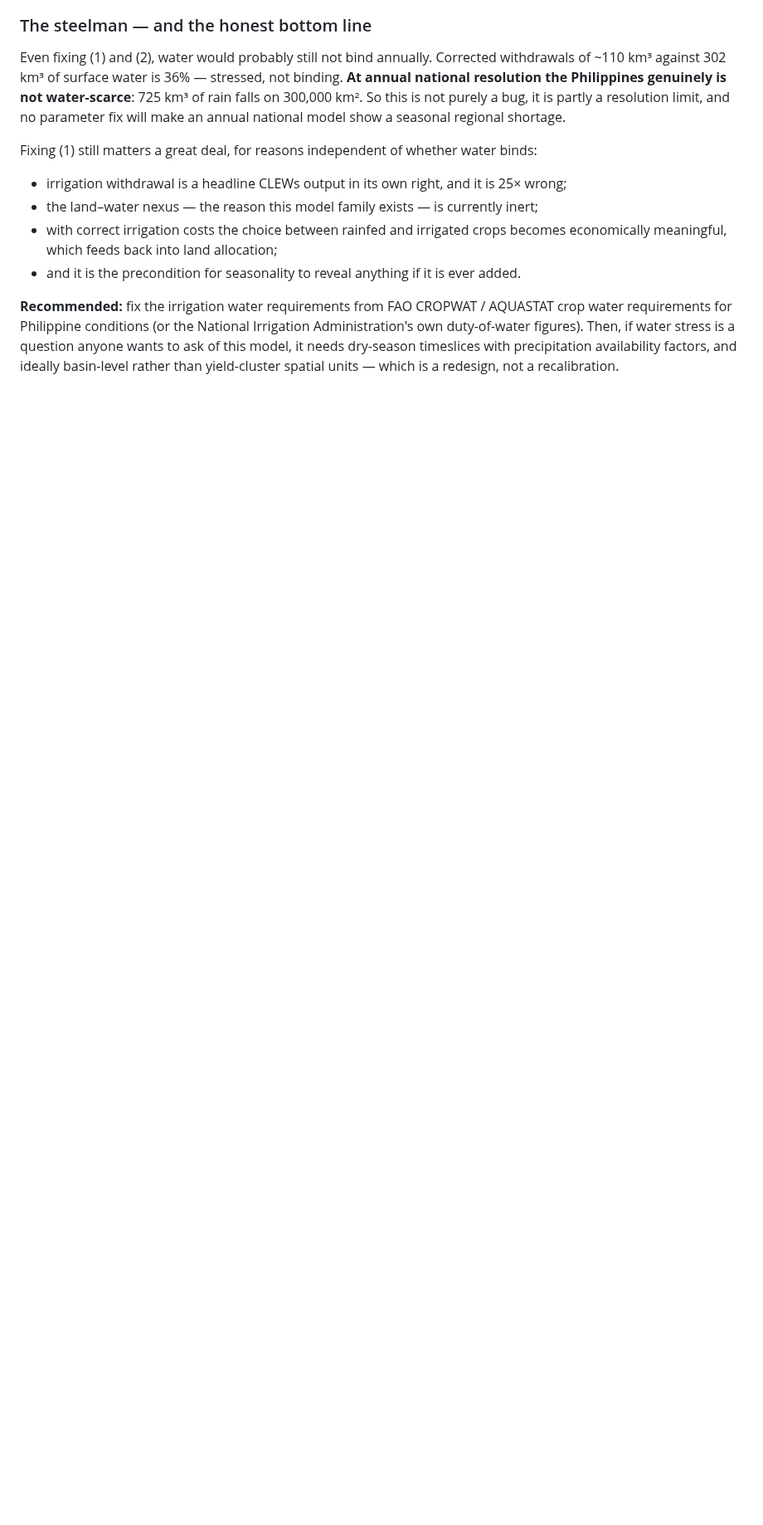
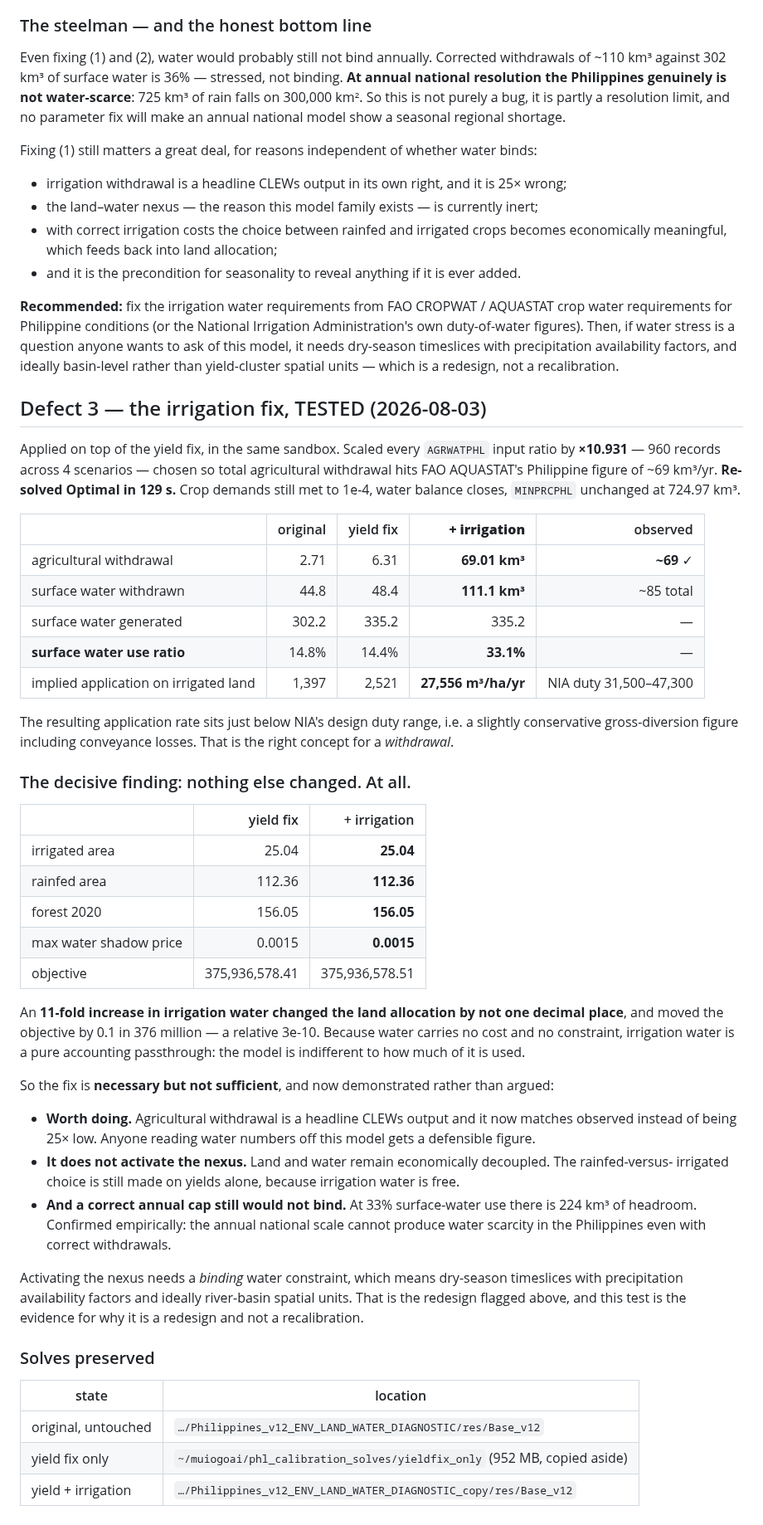
Before and after one commit to marcelolafleur/ogclews-link, a Markdown page: docs/design/phl-calibration-recommendation.md, the part around the change. Shown at 83% size. Drawn GitHub-style; blank space fills up the shorter version.

Commit message:
Irrigation fix tested: withdrawal now matches observed, and nothing else moves
Scaled every AGRWATPHL input ratio x10.931 (960 records) so agricultural
withdrawal hits FAO AQUASTAT's ~69 km3/yr, on top of the yield fix. Re-solved
Optimal in 129s, crop demands still met to 1e-4, water balance closes.

Agricultural withdrawal 2.71 -> 6.31 -> 69.01 km3. Surface-water use ratio
14.8% -> 33.1%. Implied application 27,556 m3/ha/yr, just under NIA's design duty
range of 31,500-47,300, so a conservative gross-diversion figure -- the right
concept for a withdrawal.

The decisive result is what did NOT change: irrigated area 25.04 both before and
after, rainfed 112.36, forest 156.05, all identical to the decimal; objective
moved 0.1 in 376 million. An 11-fold increase in irrigation water has no
consequence because water carries neither cost nor constraint -- it is a pure
accounting passthrough.

So the fix is necessary but not sufficient, now demonstrated rather than argued.
Withdrawal is a headline output and is now defensible. But land and water remain
economically decoupled, the rainfed-vs-irrigated choice is still made on yields
alone, and at 33% use with 224 km3 of headroom a correct annual cap would still
not bind. Activating the nexus needs dry-season slices and basin units -- a
redesign, and this is the evidence for why.

All three solves preserved; the yield-only results were copied aside before the
case was modified in place.

```diff
--- a/docs/design/phl-calibration-recommendation.md
+++ b/docs/design/phl-calibration-recommendation.md
@@ -234,3 +234,58 @@ requirements for Philippine conditions (or the National Irrigation Administratio
 figures). Then, if water stress is a question anyone wants to ask of this model, it needs
 dry-season timeslices with precipitation availability factors, and ideally basin-level rather than
 yield-cluster spatial units — which is a redesign, not a recalibration.
+
+## Defect 3 — the irrigation fix, TESTED (2026-08-03)
+
+Applied on top of the yield fix, in the same sandbox. Scaled every `AGRWATPHL` input ratio by
+**×10.931** — 960 records across 4 scenarios — chosen so total agricultural withdrawal hits FAO
+AQUASTAT's Philippine figure of ~69 km³/yr. **Re-solved Optimal in 129 s.** Crop demands still met to
+1e-4, water balance closes, `MINPRCPHL` unchanged at 724.97 km³.
+
+| | original | yield fix | **+ irrigation** | observed |
+|---|---:|---:|---:|---:|
+| agricultural withdrawal | 2.71 | 6.31 | **69.01 km³** | **~69** ✓ |
+| surface water withdrawn | 44.8 | 48.4 | **111.1 km³** | ~85 total |
+| surface water generated | 302.2 | 335.2 | 335.2 | — |
+| **surface water use ratio** | 14.8% | 14.4% | **33.1%** | — |
+| implied application on irrigated land | 1,397 | 2,521 | **27,556 m³/ha/yr** | NIA duty 31,500–47,300 |
+
+The resulting application rate sits just below NIA's design duty range, i.e. a slightly conservative
+gross-diversion figure including conveyance losses. That is the right concept for a *withdrawal*.
+
+### The decisive finding: nothing else changed. At all.
+
+| | yield fix | + irrigation |
+|---|---:|---:|
+| irrigated area | 25.04 | **25.04** |
+| rainfed area | 112.36 | **112.36** |
+| forest 2020 | 156.05 | **156.05** |
+| max water shadow price | 0.0015 | **0.0015** |
+| objective | 375,936,578.41 | 375,936,578.51 |
+
+An **11-fold increase in irrigation water changed the land allocation by not one decimal place**, and
+moved the objective by 0.1 in 376 million — a relative 3e-10. Because water carries no cost and no
+constraint, irrigation water is a pure accounting passthrough: the model is indifferent to how much
+of it is used.
+
+So the fix is **necessary but not sufficient**, and now demonstrated rather than argued:
+
+- **Worth doing.** Agricultural withdrawal is a headline CLEWs output and it now matches observed
+  instead of being 25× low. Anyone reading water numbers off this model gets a defensible figure.
+- **It does not activate the nexus.** Land and water remain economically decoupled. The rainfed-versus-
+  irrigated choice is still made on yields alone, because irrigation water is free.
+- **And a correct annual cap still would not bind.** At 33% surface-water use there is 224 km³ of
+  headroom. Confirmed empirically: the annual national scale cannot produce water scarcity in the
+  Philippines even with correct withdrawals.
+
+Activating the nexus needs a *binding* water constraint, which means dry-season timeslices with
+precipitation availability factors and ideally river-basin spatial units. That is the redesign flagged
+above, and this test is the evidence for why it is a redesign and not a recalibration.
+
+### Solves preserved
+
+| state | location |
+|---|---|
+| original, untouched | `…/Philippines_v12_ENV_LAND_WATER_DIAGNOSTIC/res/Base_v12` |
+| yield fix only | `~/muiogoai/phl_calibration_solves/yieldfix_only` (952 MB, copied aside) |
+| yield + irrigation | `…/Philippines_v12_ENV_LAND_WATER_DIAGNOSTIC_copy/res/Base_v12` |
```
